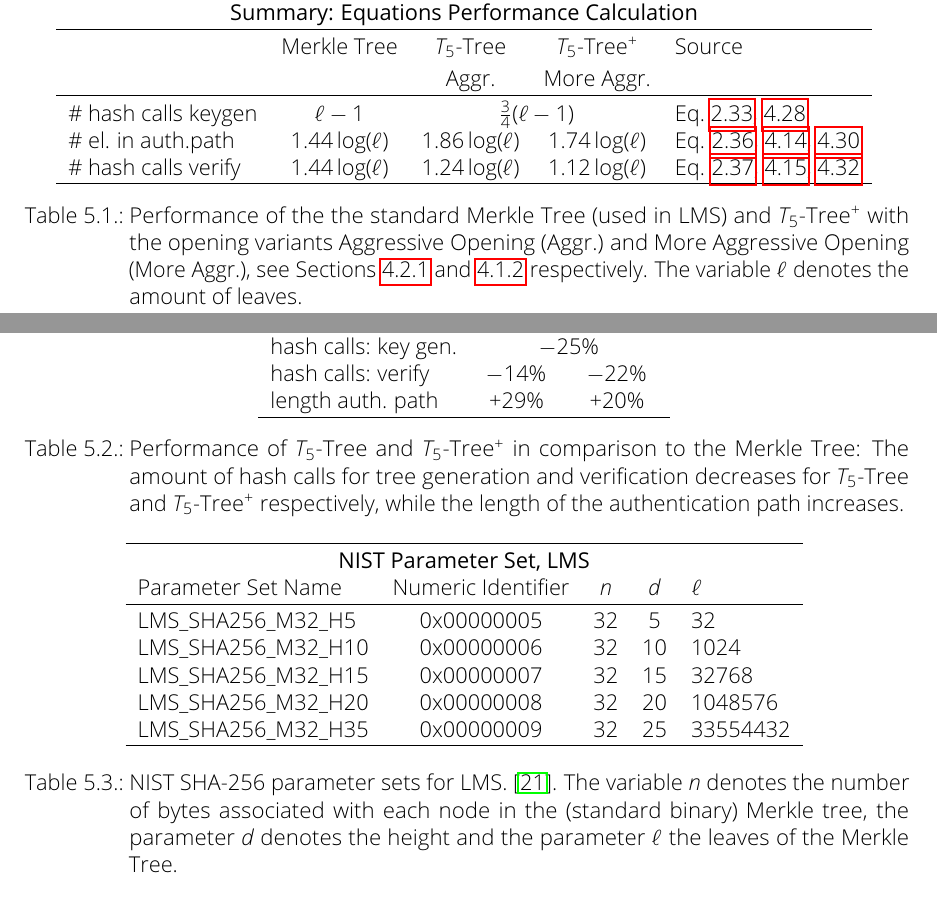
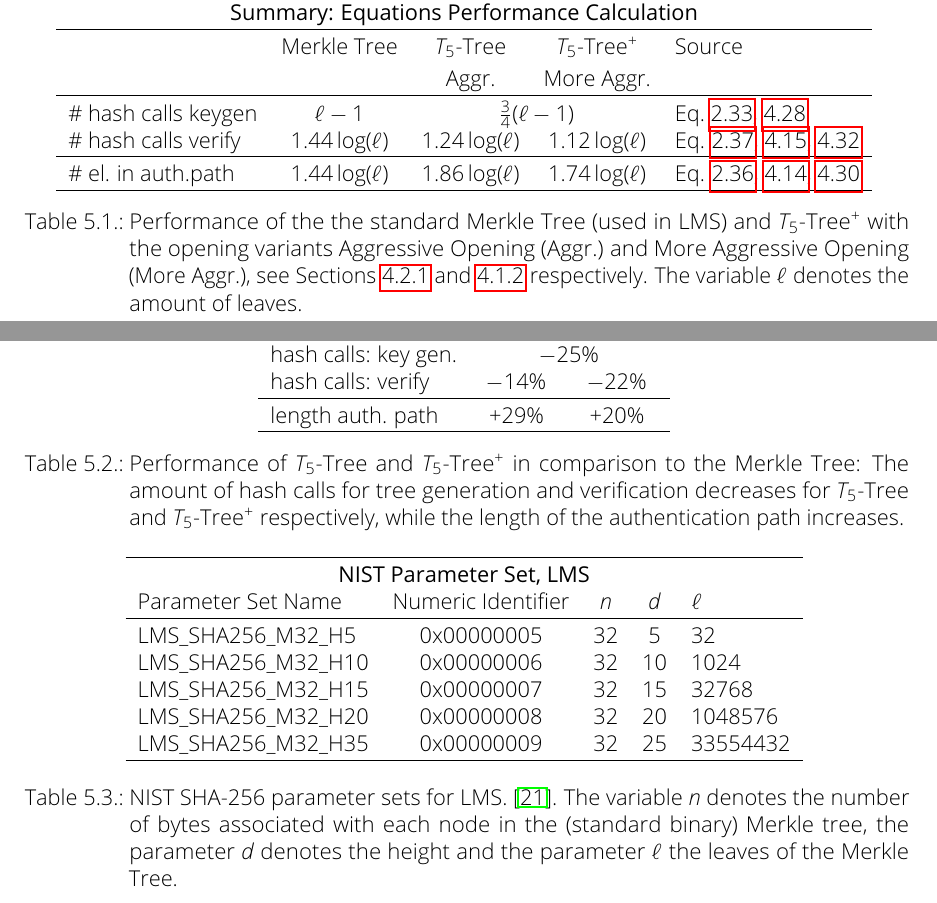
Before and after one commit to Amyy/master_thesis, a LaTeX thesis (thesis.tex, which reads chapters/evaluation.tex): two parts of pages 35 and 36 of 43, joined at a grey line, cut so that both start at the same text. Compiled offline with pdfLaTeX.

Commit message:
made tables more beautiful

```diff
--- a/chapters/evaluation.tex
+++ b/chapters/evaluation.tex
@@ -18,10 +18,9 @@ Notably, these formulas do not take into consideration that, depending on the tr
   &  & Aggr. & More Aggr. & \\
  \hline\noalign{\smallskip}
  \# hash calls keygen & $\ell-1$ & \multicolumn{2}{c}{$\frac{3}{4}(\ell-1)$} & Eq.~\ref{eq:lms_hashcalls_tree_treegen}, \ref{eq:t5_tree_gen_hashcalls} \\
-% \# saved nodes (whole tree) & $2\ell-1$ & \multicolumn{2}{c}{$10\ell-1$} \\ % check if really true
-% \# hash calls sign & $\emptyset$ & \multicolumn{2}{c}{$\emptyset$} & \\ % auth.path generation -> remove because not really information necessary in this table
+ \# hash calls verify & $1.44\log(\ell)$ & $1.24\log(\ell)$ & $1.12\log(\ell)$ & Eq. \ref{eq:lms_hashcalls_verify}, \ref{eq:t5_path_calc_hashcalls}, \ref{eq:ext_t5_hashcalls_verify} \\
+\hline\noalign{\smallskip}
  \# el. in auth.path & $1.44\log(\ell) $ & $1.86\log(\ell)$ & $1.74\log(\ell)$ & Eq. \ref{eq:lms_authpath_el}, \ref{eq:t5_el_authpath}, \ref{eq:ext_t5_len_authpath} \\
- \# hash calls verify & $1.44\log(\ell)$ & $1.24\log(\ell)$ & $1.12\log(\ell)$ & Eq. \ref{eq:lms_hashcalls_verify}, \ref{eq:t5_path_calc_hashcalls}, \ref{eq:ext_t5_hashcalls_verify} \\  % path calculation
  \hline
 \end{tabular}
 \caption{Performance of the the standard Merkle Tree (used in LMS) and \extree with the opening variants Aggressive Opening (Aggr.) and More Aggressive Opening (More Aggr.), see Sections~\ref{sec:more_aggr_opening} and \ref{sec:aggr_opening} respectively. The variable $\ell$ denotes the amount of leaves.}
@@ -38,6 +37,7 @@ Notably, these formulas do not take into consideration that, depending on the tr
  \hline\noalign{\smallskip}
  hash calls: key gen. & \multicolumn{2}{c}{$-25\%$} \\
  hash calls: verify & $-14\%$ & $-22\%$ \\
+ \hline\noalign{\smallskip}
  length auth. path & $+ 29\%$ & $+ 20\%$ \\
  \hline
 \end{tabular}
```
